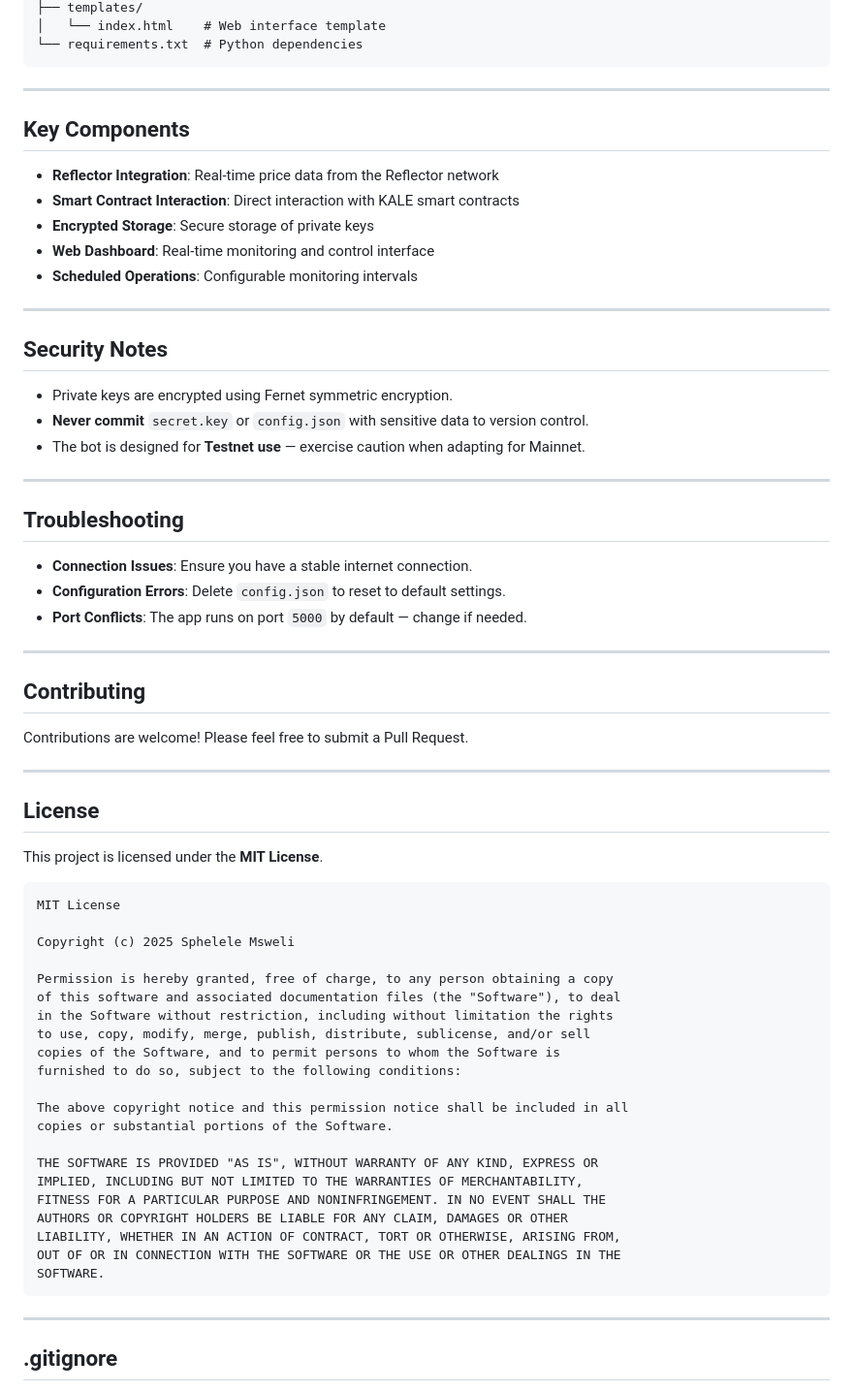
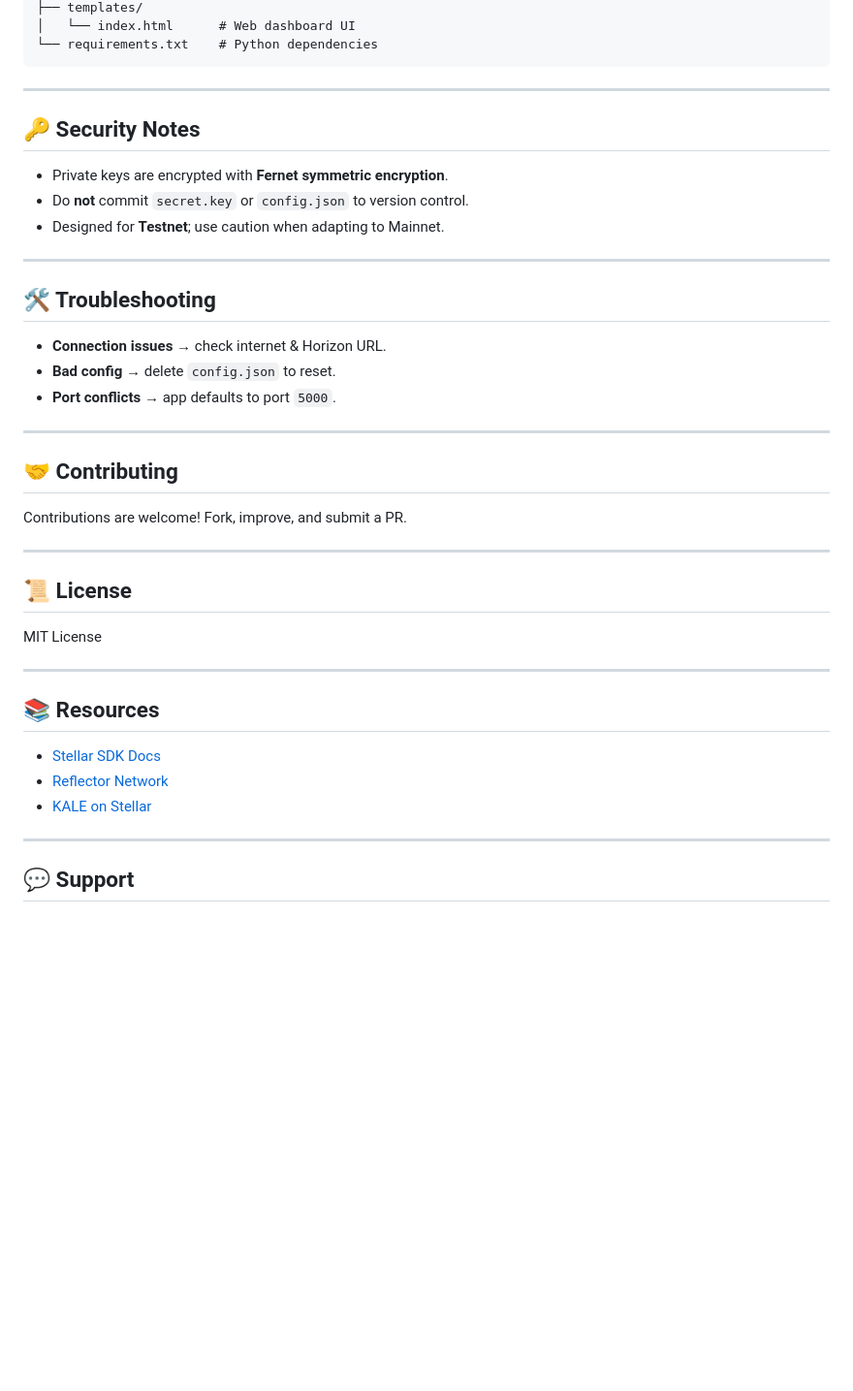
Before and after one commit to SA-Msweli/harvest, a Markdown page: README.md, the part around one of its changes. Shown at 97% size. Rendered like a GitHub page; blank space fills up the shorter version.

````diff
--- a/README.md
+++ b/README.md
@@ -88,67 +94,45 @@ harvest/
 ├── templates/
-│   └── index.html    # Web interface template
-└── requirements.txt  # Python dependencies
+│   └── index.html      # Web dashboard UI
+└── requirements.txt    # Python dependencies
 ```
 
 ---
 
-## Key Components
-- **Reflector Integration**: Real-time price data from the Reflector network
-- **Smart Contract Interaction**: Direct interaction with KALE smart contracts
-- **Encrypted Storage**: Secure storage of private keys
-- **Web Dashboard**: Real-time monitoring and control interface
-- **Scheduled Operations**: Configurable monitoring intervals
+## 🔑 Security Notes
+
+- Private keys are encrypted with **Fernet symmetric encryption**.
+- Do **not** commit `secret.key` or `config.json` to version control.
+- Designed for **Testnet**; use caution when adapting to Mainnet.
 
 ---
 
-## Security Notes
-- Private keys are encrypted using Fernet symmetric encryption.
-- **Never commit** `secret.key` or `config.json` with sensitive data to version control.
-- The bot is designed for **Testnet use** — exercise caution when adapting for Mainnet.
+## 🛠 Troubleshooting
+
+- **Connection issues** → check internet & Horizon URL.
+- **Bad config** → delete `config.json` to reset.
+- **Port conflicts** → app defaults to port `5000`.
 
 ---
 
-## Troubleshooting
-- **Connection Issues**: Ensure you have a stable internet connection.
-- **Configuration Errors**: Delete `config.json` to reset to default settings.
-- **Port Conflicts**: The app runs on port `5000` by default — change if needed.
+## 🤝 Contributing
+
+Contributions are welcome! Fork, improve, and submit a PR.
 
 ---
 
-## Contributing
-Contributions are welcome! Please feel free to submit a Pull Request.
+## 📜 License
+
+MIT License
 
 ---
 
-## License
+## 📚 Resources
 
-This project is licensed under the **MIT License**.
-
-```
-MIT License
-
-Copyright (c) 2025 Sphelele Msweli
-
-Permission is hereby granted, free of charge, to any person obtaining a copy
-of this software and associated documentation files (the "Software"), to deal
-in the Software without restriction, including without limitation the rights
-to use, copy, modify, merge, publish, distribute, sublicense, and/or sell
-copies of the Software, and to permit persons to whom the Software is
-furnished to do so, subject to the following conditions:
-
-The above copyright notice and this permission notice shall be included in all
-copies or substantial portions of the Software.
-
-THE SOFTWARE IS PROVIDED "AS IS", WITHOUT WARRANTY OF ANY KIND, EXPRESS OR
-IMPLIED, INCLUDING BUT NOT LIMITED TO THE WARRANTIES OF MERCHANTABILITY,
-FITNESS FOR A PARTICULAR PURPOSE AND NONINFRINGEMENT. IN NO EVENT SHALL THE
-AUTHORS OR COPYRIGHT HOLDERS BE LIABLE FOR ANY CLAIM, DAMAGES OR OTHER
-LIABILITY, WHETHER IN AN ACTION OF CONTRACT, TORT OR OTHERWISE, ARISING FROM,
-OUT OF OR IN CONNECTION WITH THE SOFTWARE OR THE USE OR OTHER DEALINGS IN THE
-SOFTWARE.
-```
+- [Stellar SDK Docs](https://developers.stellar.org/docs)
+- [Reflector Network](https://reflector.network)
+- [KALE on Stellar](https://kaleonstellar.com)
 
 ---
 
-## .gitignore
+## 💬 Support
 
````
Also changed, not shown: other parts of README.md (+37 -58 lines).
